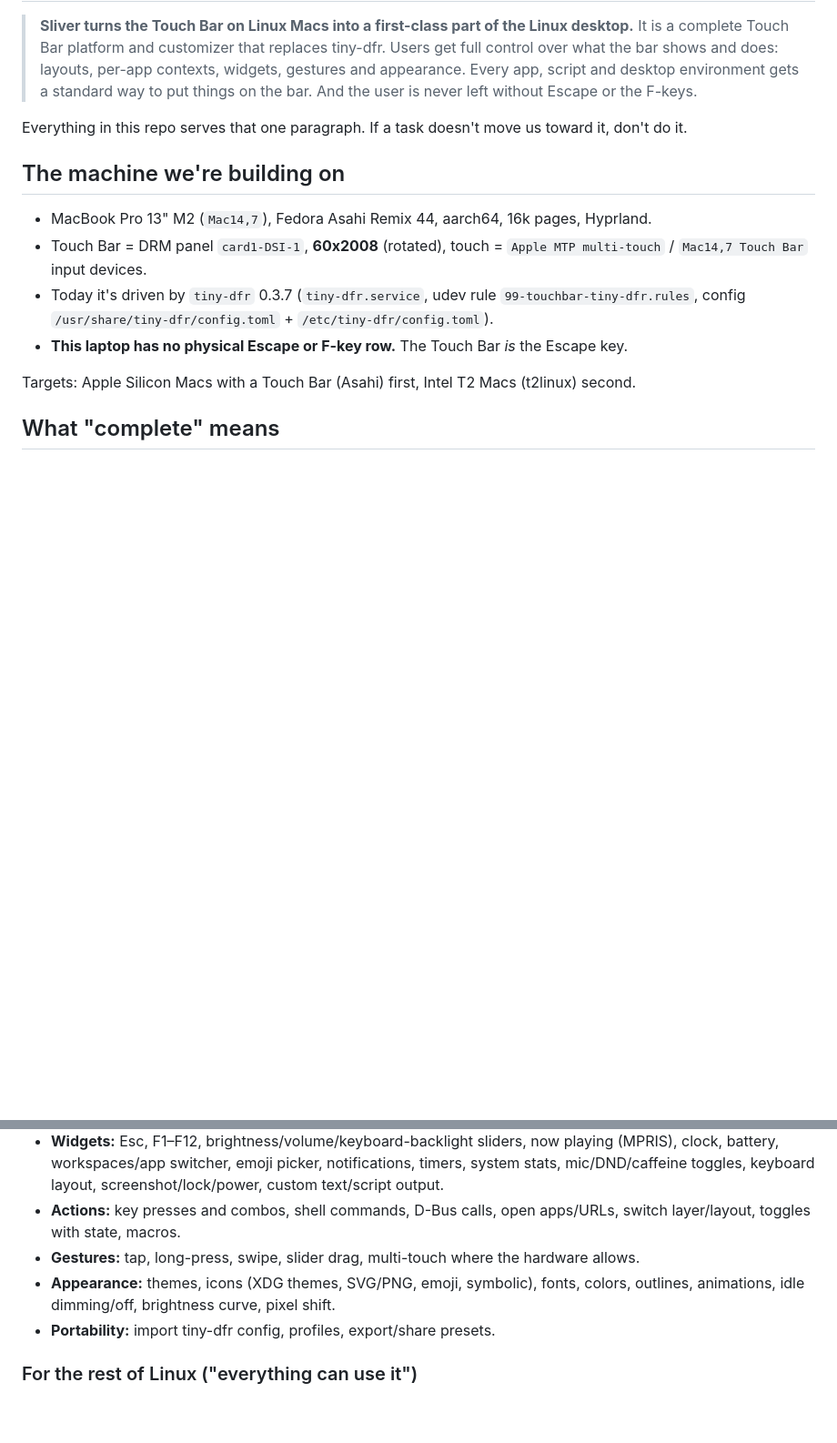
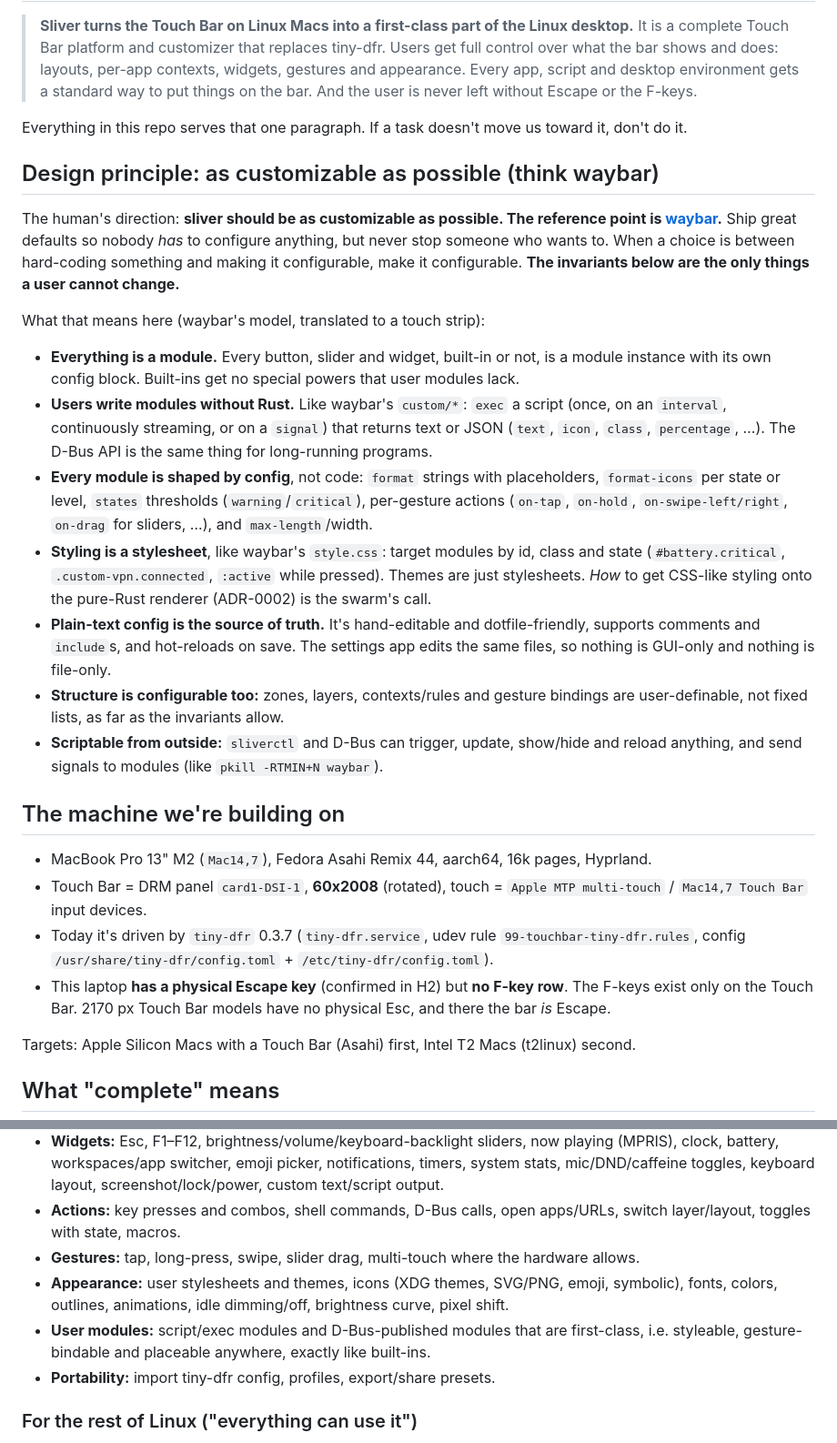
Before and after one commit to wawow830/sliver, a Markdown page: GOAL.md, 2 parts joined by grey strips. Shown at 91% size. GitHub-like rendering; blank space fills up the shorter version.

Commit message:
GOAL: as customizable as possible (waybar model); fix physical-Esc note
Swarm-Peer: human

```diff
--- a/GOAL.md
+++ b/GOAL.md
@@ -8,13 +8,42 @@
 
 Everything in this repo serves that one paragraph. If a task doesn't move us toward it, don't do it.
 
+## Design principle: as customizable as possible (think waybar)
+
+The human's direction: **sliver should be as customizable as possible. The reference point is
+[waybar](https://github.com/Alexays/Waybar).** Ship great defaults so nobody *has* to configure
+anything, but never stop someone who wants to. When a choice is between hard-coding something and
+making it configurable, make it configurable. **The invariants below are the only things a user
+cannot change.**
+
+What that means here (waybar's model, translated to a touch strip):
+- **Everything is a module.** Every button, slider and widget, built-in or not, is a module
+  instance with its own config block. Built-ins get no special powers that user modules lack.
+- **Users write modules without Rust.** Like waybar's `custom/*`: `exec` a script (once, on an
+  `interval`, continuously streaming, or on a `signal`) that returns text or JSON (`text`, `icon`,
+  `class`, `percentage`, …). The D-Bus API is the same thing for long-running programs.
+- **Every module is shaped by config**, not code: `format` strings with placeholders, `format-icons`
+  per state or level, `states` thresholds (`warning`/`critical`), per-gesture actions (`on-tap`,
+  `on-hold`, `on-swipe-left/right`, `on-drag` for sliders, …), and `max-length`/width.
+- **Styling is a stylesheet**, like waybar's `style.css`: target modules by id, class and state
+  (`#battery.critical`, `.custom-vpn.connected`, `:active` while pressed). Themes are just
+  stylesheets. *How* to get CSS-like styling onto the pure-Rust renderer (ADR-0002) is the swarm's call.
+- **Plain-text config is the source of truth.** It's hand-editable and dotfile-friendly, supports
+  comments and `include`s, and hot-reloads on save. The settings app edits the same files, so
+  nothing is GUI-only and nothing is file-only.
+- **Structure is configurable too:** zones, layers, contexts/rules and gesture bindings are
+  user-definable, not fixed lists, as far as the invariants allow.
+- **Scriptable from outside:** `sliverctl` and D-Bus can trigger, update, show/hide and reload
+  anything, and send signals to modules (like `pkill -RTMIN+N waybar`).
+
 ## The machine we're building on
 
 - MacBook Pro 13" M2 (`Mac14,7`), Fedora Asahi Remix 44, aarch64, 16k pages, Hyprland.
 - Touch Bar = DRM panel `card1-DSI-1`, **60x2008** (rotated), touch = `Apple MTP multi-touch` / `Mac14,7 Touch Bar` input devices.
 - Today it's driven by `tiny-dfr` 0.3.7 (`tiny-dfr.service`, udev rule `99-touchbar-tiny-dfr.rules`,
   config `/usr/share/tiny-dfr/config.toml` + `/etc/tiny-dfr/config.toml`).
-- **This laptop has no physical Escape or F-key row.** The Touch Bar *is* the Escape key.
+- This laptop **has a physical Escape key** (confirmed in H2) but **no F-key row**. The F-keys exist
+  only on the Touch Bar. 2170 px Touch Bar models have no physical Esc, and there the bar *is* Escape.
 
 Targets: Apple Silicon Macs with a Touch Bar (Asahi) first, Intel T2 Macs (t2linux) second.
 
@@ -33,8 +62,10 @@ Sliver is done when all of these are true and polished.
 - **Actions:** key presses and combos, shell commands, D-Bus calls, open apps/URLs, switch
   layer/layout, toggles with state, macros.
 - **Gestures:** tap, long-press, swipe, slider drag, multi-touch where the hardware allows.
-- **Appearance:** themes, icons (XDG themes, SVG/PNG, emoji, symbolic), fonts, colors, outlines,
-  animations, idle dimming/off, brightness curve, pixel shift.
+- **Appearance:** user stylesheets and themes, icons (XDG themes, SVG/PNG, emoji, symbolic), fonts,
+  colors, outlines, animations, idle dimming/off, brightness curve, pixel shift.
+- **User modules:** script/exec modules and D-Bus-published modules that are first-class, i.e.
+  styleable, gesture-bindable and placeable anywhere, exactly like built-ins.
 - **Portability:** import tiny-dfr config, profiles, export/share presets.
 
 ### For the rest of Linux ("everything can use it")
```
